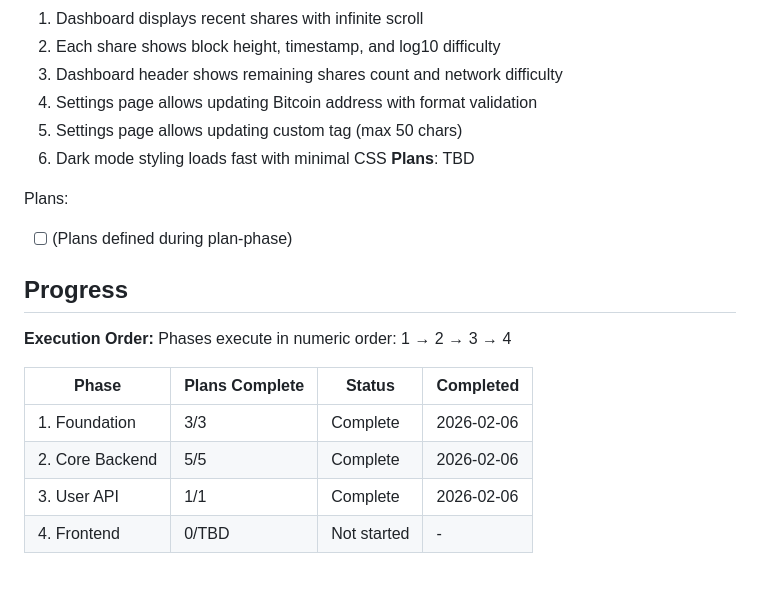
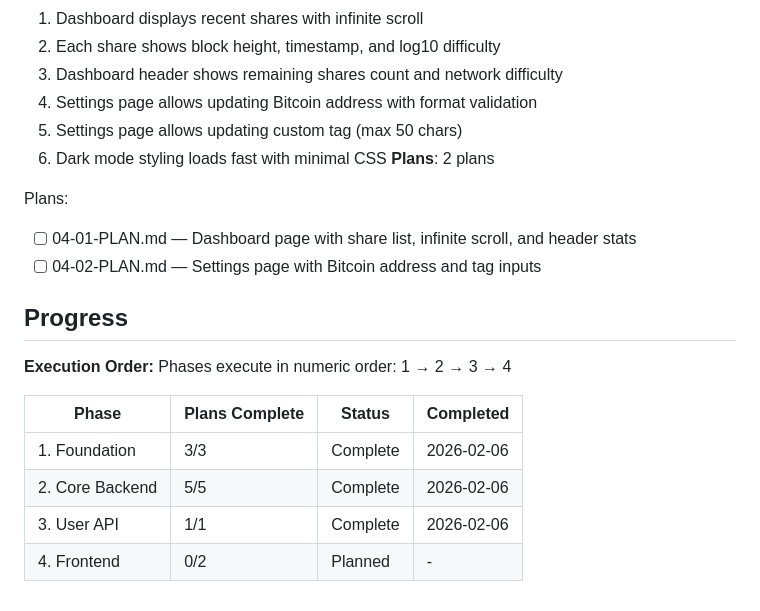
Before and after one commit to terakael/slicehash, a Markdown page: .planning/ROADMAP.md, the part around the change. Drawn GitHub-style.

Commit message:
docs(04): create phase plan
Phase 04: Frontend
- 2 plan(s) in 1 wave(s)
- 2 parallel, 0 sequential
- Ready for execution

```diff
--- a/.planning/ROADMAP.md
+++ b/.planning/ROADMAP.md
@@ -81,10 +81,11 @@ Plans:
   4. Settings page allows updating Bitcoin address with format validation
   5. Settings page allows updating custom tag (max 50 chars)
   6. Dark mode styling loads fast with minimal CSS
-**Plans**: TBD
+**Plans**: 2 plans
 
 Plans:
-- [ ] (Plans defined during plan-phase)
+- [ ] 04-01-PLAN.md — Dashboard page with share list, infinite scroll, and header stats
+- [ ] 04-02-PLAN.md — Settings page with Bitcoin address and tag inputs
 
 ## Progress
 
@@ -96,4 +97,4 @@ Phases execute in numeric order: 1 → 2 → 3 → 4
 | 1. Foundation | 3/3 | Complete | 2026-02-06 |
 | 2. Core Backend | 5/5 | Complete | 2026-02-06 |
 | 3. User API | 1/1 | Complete | 2026-02-06 |
-| 4. Frontend | 0/TBD | Not started | - |
+| 4. Frontend | 0/2 | Planned | - |
```
Also changed, not shown: 2 other files.
